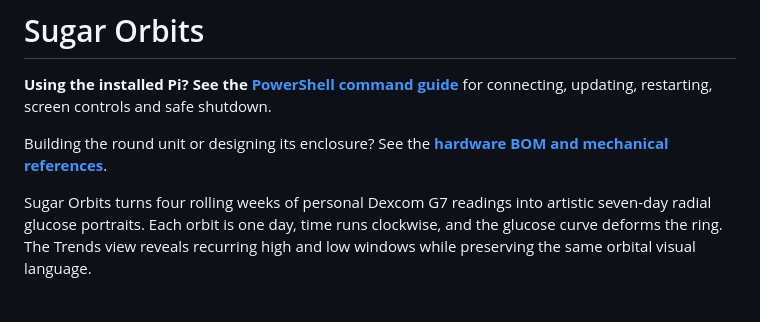
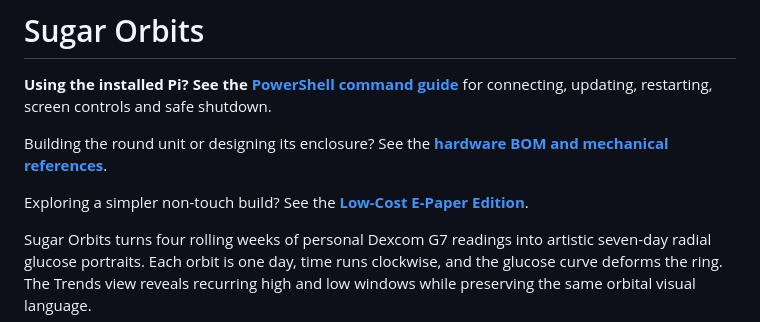
Before and after one commit to Rfaulkne/sugarorbits, a Markdown page: README.md, the part around one of its changes. Rendered like a GitHub page; blank space fills up the shorter version.

Commit message:
docs: link low-cost e-paper edition

```diff
--- a/README.md
+++ b/README.md
@@ -3,6 +3,8 @@
 **Using the installed Pi? See the [PowerShell command guide](POWERSHELL_README.md)** for connecting, updating, restarting, screen controls and safe shutdown.
 
 Building the round unit or designing its enclosure? See the **[hardware BOM and mechanical references](docs/HARDWARE_BOM.md)**.
+
+Exploring a simpler non-touch build? See the **[Low-Cost E-Paper Edition](docs/LOW_COST_EPAPER.md)**.
 
 Sugar Orbits turns four rolling weeks of personal Dexcom G7 readings into
 artistic seven-day radial glucose portraits. Each orbit is one day, time runs
```
Also changed, not shown: other parts of README.md (+2 -2 lines).
